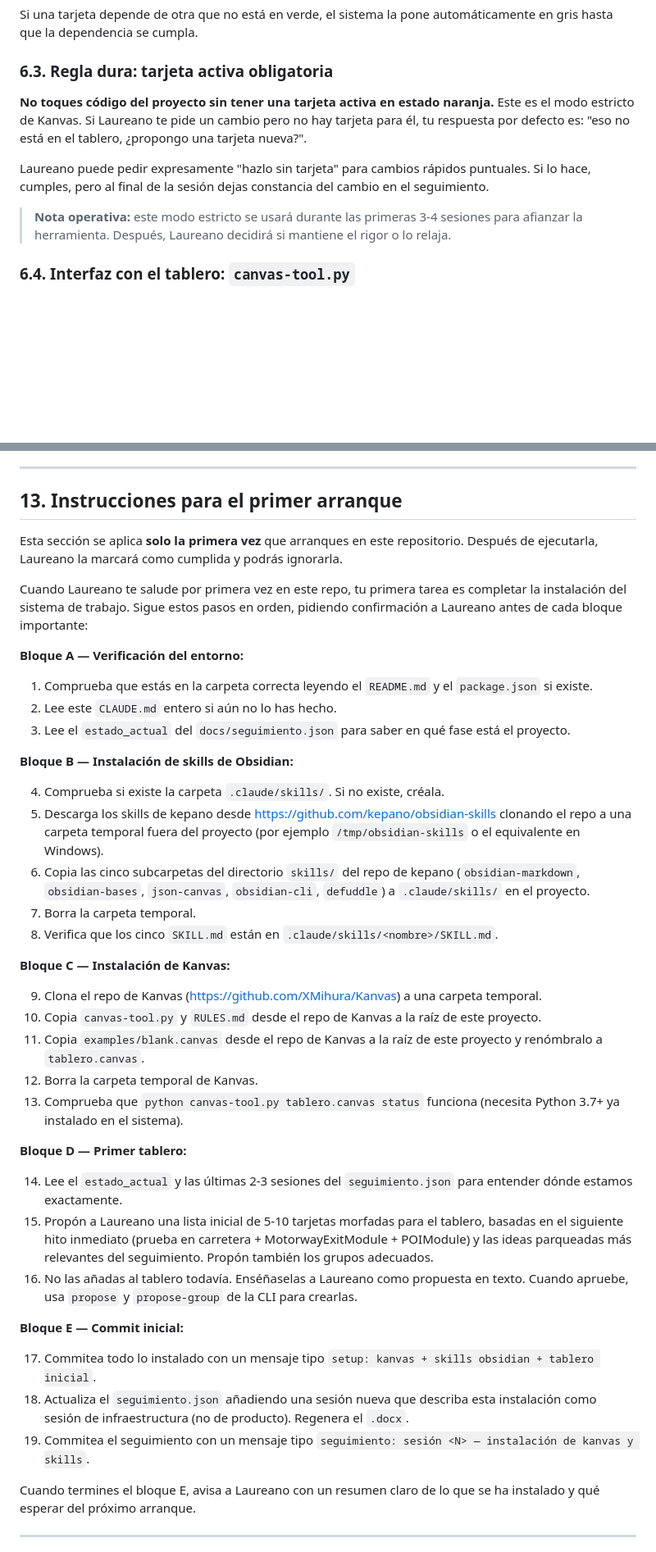
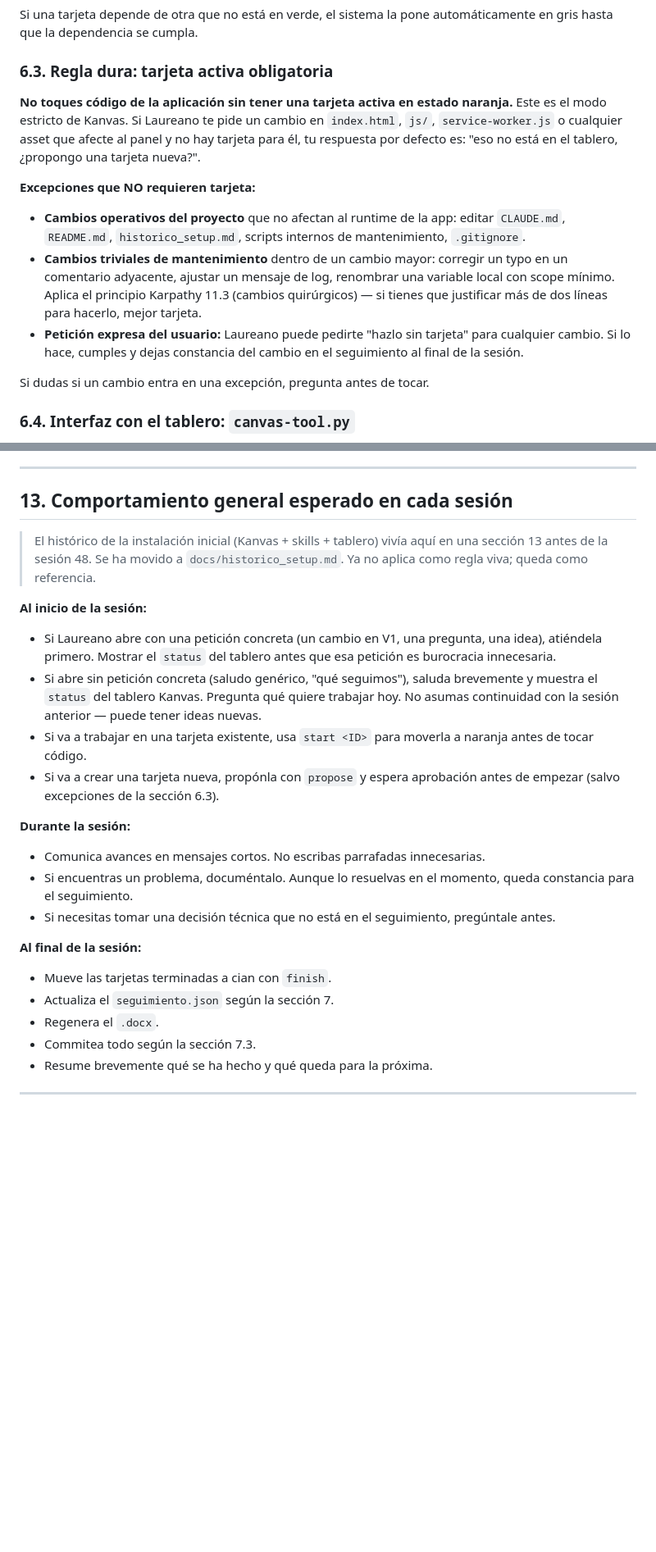
Before and after one commit to tragabytes/panel-viaje, a Markdown page: CLAUDE.md, 2 parts joined by grey strips. Shown at 82% size. Drawn GitHub-style; blank space fills up the shorter version.

```diff
--- a/CLAUDE.md
+++ b/CLAUDE.md
@@ -144,11 +152,15 @@ Si una tarjeta depende de otra que no está en verde, el sistema la pone automá
 
 ### 6.3. Regla dura: tarjeta activa obligatoria
 
-**No toques código del proyecto sin tener una tarjeta activa en estado naranja.** Este es el modo estricto de Kanvas. Si Laureano te pide un cambio pero no hay tarjeta para él, tu respuesta por defecto es: "eso no está en el tablero, ¿propongo una tarjeta nueva?".
+**No toques código de la aplicación sin tener una tarjeta activa en estado naranja.** Este es el modo estricto de Kanvas. Si Laureano te pide un cambio en `index.html`, `js/`, `service-worker.js` o cualquier asset que afecte al panel y no hay tarjeta para él, tu respuesta por defecto es: "eso no está en el tablero, ¿propongo una tarjeta nueva?".
 
-Laureano puede pedir expresamente "hazlo sin tarjeta" para cambios rápidos puntuales. Si lo hace, cumples, pero al final de la sesión dejas constancia del cambio en el seguimiento.
+**Excepciones que NO requieren tarjeta:**
 
-> **Nota operativa:** este modo estricto se usará durante las primeras 3-4 sesiones para afianzar la herramienta. Después, Laureano decidirá si mantiene el rigor o lo relaja.
+- **Cambios operativos del proyecto** que no afectan al runtime de la app: editar `CLAUDE.md`, `README.md`, `historico_setup.md`, scripts internos de mantenimiento, `.gitignore`.
+- **Cambios triviales de mantenimiento** dentro de un cambio mayor: corregir un typo en un comentario adyacente, ajustar un mensaje de log, renombrar una variable local con scope mínimo. Aplica el principio Karpathy 11.3 (cambios quirúrgicos) — si tienes que justificar más de dos líneas para hacerlo, mejor tarjeta.
+- **Petición expresa del usuario:** Laureano puede pedirte "hazlo sin tarjeta" para cualquier cambio. Si lo hace, cumples y dejas constancia del cambio en el seguimiento al final de la sesión.
+
+Si dudas si un cambio entra en una excepción, pregunta antes de tocar.
 
 ### 6.4. Interfaz con el tablero: `canvas-tool.py`
 
@@ -327,47 +336,30 @@ Lista negativa explícita. Si te descubres haciendo alguna de estas, para.
 
 ---
 
-## 13. Instrucciones para el primer arranque
+## 13. Comportamiento general esperado en cada sesión
 
-Esta sección se aplica **solo la primera vez** que arranques en este repositorio. Después de ejecutarla, Laureano la marcará como cumplida y podrás ignorarla.
+> El histórico de la instalación inicial (Kanvas + skills + tablero) vivía aquí en una sección 13 antes de la sesión 48. Se ha movido a `docs/historico_setup.md`. Ya no aplica como regla viva; queda como referencia.
 
-Cuando Laureano te salude por primera vez en este repo, tu primera tarea es completar la instalación del sistema de trabajo. Sigue estos pasos en orden, pidiendo confirmación a Laureano antes de cada bloque importante:
+**Al inicio de la sesión:**
 
-**Bloque A — Verificación del entorno:**
+- Si Laureano abre con una petición concreta (un cambio en V1, una pregunta, una idea), atiéndela primero. Mostrar el `status` del tablero antes que esa petición es burocracia innecesaria.
+- Si abre sin petición concreta (saludo genérico, "qué seguimos"), saluda brevemente y muestra el `status` del tablero Kanvas. Pregunta qué quiere trabajar hoy. No asumas continuidad con la sesión anterior — puede tener ideas nuevas.
+- Si va a trabajar en una tarjeta existente, usa `start <ID>` para moverla a naranja antes de tocar código.
+- Si va a crear una tarjeta nueva, propónla con `propose` y espera aprobación antes de empezar (salvo excepciones de la sección 6.3).
 
-1. Comprueba que estás en la carpeta correcta leyendo el `README.md` y el `package.json` si existe.
-2. Lee este `CLAUDE.md` entero si aún no lo has hecho.
-3. Lee el `estado_actual` del `docs/seguimiento.json` para saber en qué fase está el proyecto.
+**Durante la sesión:**
 
-**Bloque B — Instalación de skills de Obsidian:**
+- Comunica avances en mensajes cortos. No escribas parrafadas innecesarias.
+- Si encuentras un problema, documéntalo. Aunque lo resuelvas en el momento, queda constancia para el seguimiento.
+- Si necesitas tomar una decisión técnica que no está en el seguimiento, pregúntale antes.
 
-4. Comprueba si existe la carpeta `.claude/skills/`. Si no existe, créala.
-5. Descarga los skills de kepano desde https://github.com/kepano/obsidian-skills clonando el repo a una carpeta temporal fuera del proyecto (por ejemplo `/tmp/obsidian-skills` o el equivalente en Windows).
-6. Copia las cinco subcarpetas del directorio `skills/` del repo de kepano (`obsidian-markdown`, `obsidian-bases`, `json-canvas`, `obsidian-cli`, `defuddle`) a `.claude/skills/` en el proyecto.
-7. Borra la carpeta temporal.
-8. Verifica que los cinco `SKILL.md` están en `.claude/skills/<nombre>/SKILL.md`.
+**Al final de la sesión:**
 
-**Bloque C — Instalación de Kanvas:**
-
-9. Clona el repo de Kanvas (https://github.com/XMihura/Kanvas) a una carpeta temporal.
-10. Copia `canvas-tool.py` y `RULES.md` desde el repo de Kanvas a la raíz de este proyecto.
-11. Copia `examples/blank.canvas` desde el repo de Kanvas a la raíz de este proyecto y renómbralo a `tablero.canvas`.
-12. Borra la carpeta temporal de Kanvas.
-13. Comprueba que `python canvas-tool.py tablero.canvas status` funciona (necesita Python 3.7+ ya instalado en el sistema).
-
-**Bloque D — Primer tablero:**
-
-14. Lee el `estado_actual` y las últimas 2-3 sesiones del `seguimiento.json` para entender dónde estamos exactamente.
-15. Propón a Laureano una lista inicial de 5-10 tarjetas morfadas para el tablero, basadas en el siguiente hito inmediato (prueba en carretera + MotorwayExitModule + POIModule) y las ideas parqueadas más relevantes del seguimiento. Propón también los grupos adecuados.
-16. No las añadas al tablero todavía. Enséñaselas a Laureano como propuesta en texto. Cuando apruebe, usa `propose` y `propose-group` de la CLI para crearlas.
-
-**Bloque E — Commit inicial:**
-
-17. Commitea todo lo instalado con un mensaje tipo `setup: kanvas + skills obsidian + tablero inicial`.
-18. Actualiza el `seguimiento.json` añadiendo una sesión nueva que describa esta instalación como sesión de infraestructura (no de producto). Regenera el `.docx`.
-19. Commitea el seguimiento con un mensaje tipo `seguimiento: sesión <N> — instalación de kanvas y skills`.
-
-Cuando termines el bloque E, avisa a Laureano con un resumen claro de lo que se ha instalado y qué esperar del próximo arranque.
+- Mueve las tarjetas terminadas a cian con `finish`.
+- Actualiza el `seguimiento.json` según la sección 7.
+- Regenera el `.docx`.
+- Commitea todo según la sección 7.3.
+- Resume brevemente qué se ha hecho y qué queda para la próxima.
 
 ---
 
```
Also changed, not shown: other parts of CLAUDE.md (+11 -31 lines), docs/historico_setup.md (added, +43 -0 lines).
